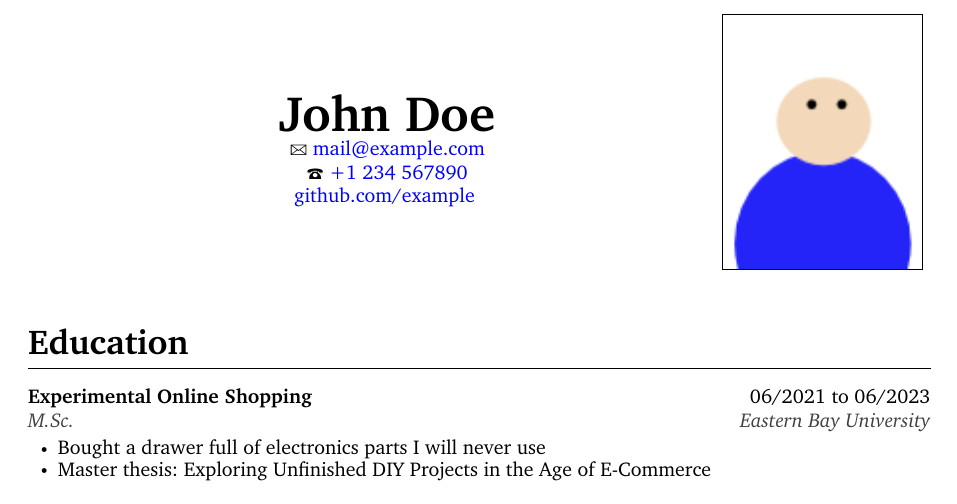
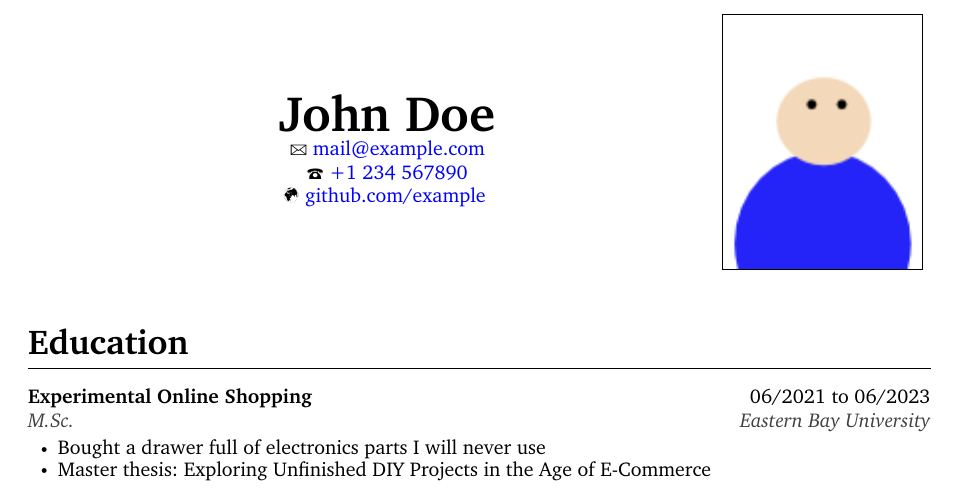
Before and after one commit to Iksas/resume-template, a LaTeX CV (resume.tex): part of the page, cut so that both start at the same text. Compiled offline with pdfLaTeX.

Commit message:
add globe icon to website

```diff
--- a/resume.tex
+++ b/resume.tex
@@ -55,7 +55,7 @@
 		\href{mailto:\resumeEmail}{\textcolor{black}{\Letter\ }\resumeEmail}\\
 		\href{tel:\resumePhone}{\textcolor{black}{\Telefon\ }\resumePhonePrint}\\
 		\ifthenelse{\equal{\resumeWebsite}{}}{}{
-			\href{\resumeWebsite}{\resumeWebsitePrint}
+			\href{\resumeWebsite}{\textcolor{black}{\Mundus\ }\resumeWebsitePrint}
 			\vspace{.25em}
 		}
 	\end{center}
```
